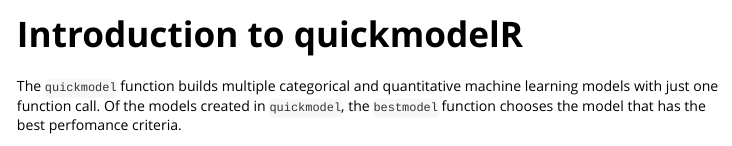
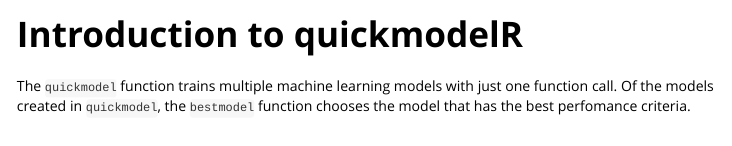
Before and after one commit to edvintranhoac/quickmodelR, an R Markdown document (vignettes/quickmodelR.Rmd): the page in a window 1100 px wide, from its top. Rendered offline with R 4.5, knitr and Pandoc, with nearby package versions; some code elsewhere in the file could not run offline; long lines of code are wrapped.

Commit message:
Documentation update

````diff
--- a/vignettes/quickmodelR.Rmd
+++ b/vignettes/quickmodelR.Rmd
@@ -14,7 +14,7 @@ knitr::opts_chunk$set(
 )
 ```
 
-The `quickmodel` function builds multiple categorical and quantitative machine learning models with just one function call. Of the models created in `quickmodel`, the `bestmodel` function chooses the model that has the best perfomance criteria.
+The `quickmodel` function trains multiple machine learning models with just one function call. Of the models created in `quickmodel`, the `bestmodel` function chooses the model that has the best perfomance criteria.
 
 ```{r setup}
 library(quickmodelR)
````
Also changed, not shown: R/quickmodel.R (line endings or trailing spaces), README.md, docs/pkgdown.yml, vignettes/quickmodelR.Rmd (2 more changed lines), 8 other files.
